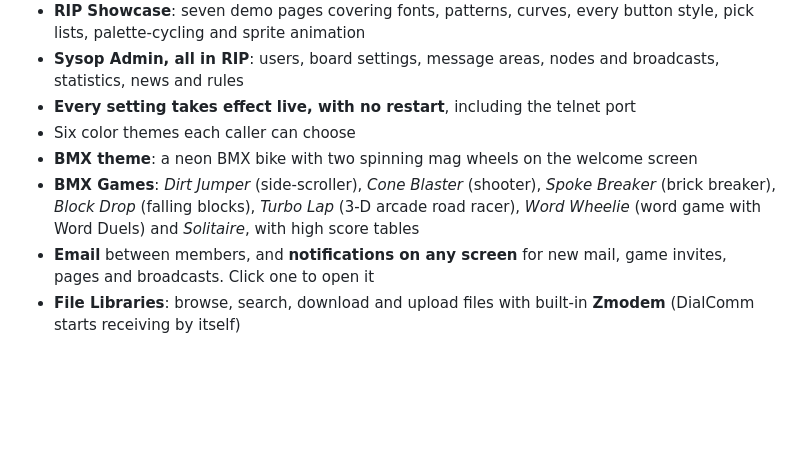
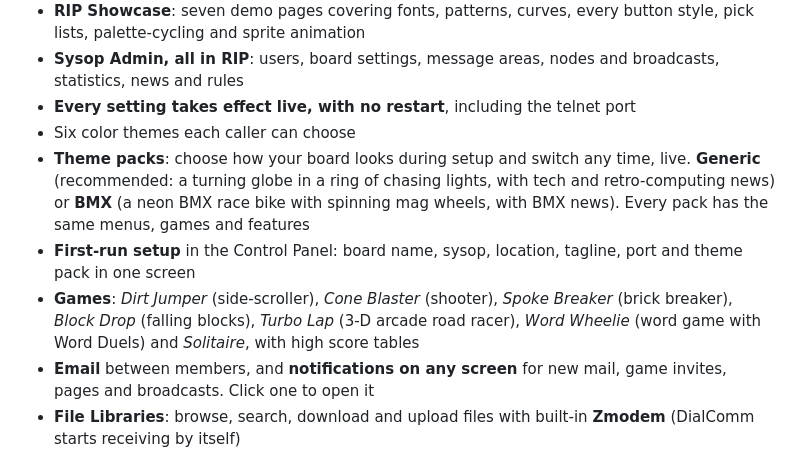
Before and after one commit to Dialsoft/ripscoutbbs-releases, a Markdown page: README.md, the part around one of its changes. Drawn GitHub-style; blank space fills up the shorter version.

```diff
--- a/README.md
+++ b/README.md
@@ -24,8 +26,9 @@ It's one Windows EXE (about 8.5 MB) with nothing to install.
 - **Sysop Admin, all in RIP**: users, board settings, message areas, nodes and broadcasts, statistics, news and rules
 - **Every setting takes effect live, with no restart**, including the telnet port
 - Six color themes each caller can choose
-- **BMX theme**: a neon BMX bike with two spinning mag wheels on the welcome screen
-- **BMX Games**: *Dirt Jumper* (side-scroller), *Cone Blaster* (shooter), *Spoke Breaker* (brick breaker), *Block Drop* (falling blocks), *Turbo Lap* (3-D arcade road racer), *Word Wheelie* (word game with Word Duels) and *Solitaire*, with high score tables
+- **Theme packs**: choose how your board looks during setup and switch any time, live. **Generic** (recommended: a turning globe in a ring of chasing lights, with tech and retro-computing news) or **BMX** (a neon BMX race bike with spinning mag wheels, with BMX news). Every pack has the same menus, games and features
+- **First-run setup** in the Control Panel: board name, sysop, location, tagline, port and theme pack in one screen
+- **Games**: *Dirt Jumper* (side-scroller), *Cone Blaster* (shooter), *Spoke Breaker* (brick breaker), *Block Drop* (falling blocks), *Turbo Lap* (3-D arcade road racer), *Word Wheelie* (word game with Word Duels) and *Solitaire*, with high score tables
 - **Email** between members, and **notifications on any screen** for new mail, game invites, pages and broadcasts. Click one to open it
 - **File Libraries**: browse, search, download and upload files with built-in **Zmodem** (DialComm starts receiving by itself)
 - **Echomail**: share message areas with **fsxNet, FidoNet** and other FTN networks through a built-in binkp mailer, set up in RIP or the Control Panel
```
Also changed, not shown: other parts of README.md (+8 -4 lines), SYSOP-GUIDE.md (+58 -19 lines), download/RELEASE-NOTES.md (+12 -6 lines), screenshots/setup.png (added), screenshots/welcome-bmx.png (added), screenshots/welcome.png, 3 other files.
